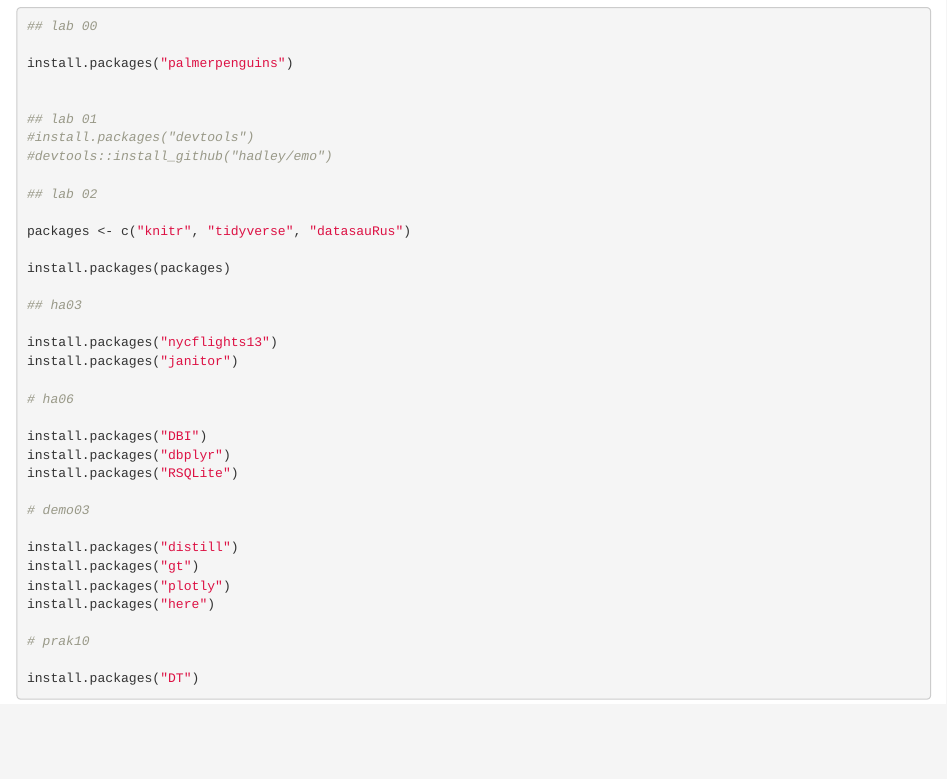
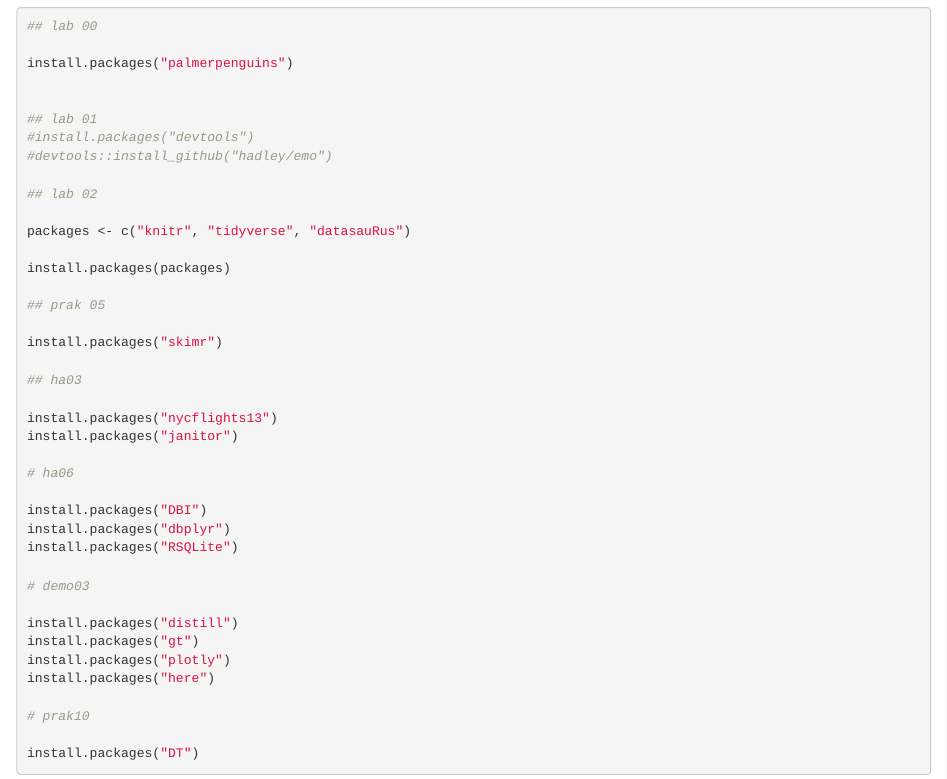
Before and after one commit to larnsce/rstudio-cloud, an R Markdown document (rstudio-cloud-base-project.Rmd): the page in a window 1100 px wide, from 220 px down. Rendered offline with R 4.5, knitr and Pandoc, with nearby package versions.

Commit message:
Add skimr package

```diff
--- a/rstudio-cloud-base-project.Rmd
+++ b/rstudio-cloud-base-project.Rmd
@@ -26,6 +26,10 @@ packages <- c("knitr", "tidyverse", "datasauRus")
 
 install.packages(packages)
 
+## prak 05
+
+install.packages("skimr")
+
 ## ha03
 
 install.packages("nycflights13")
```
